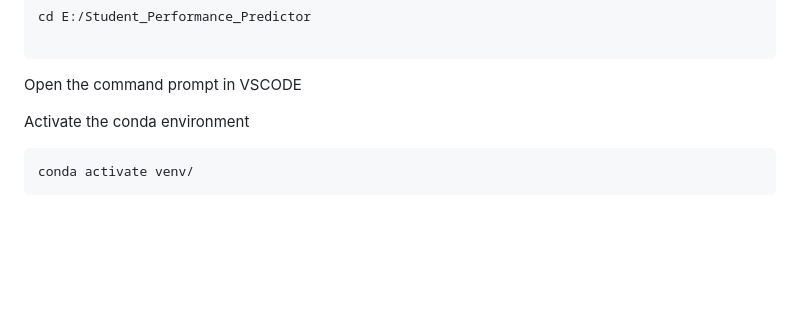
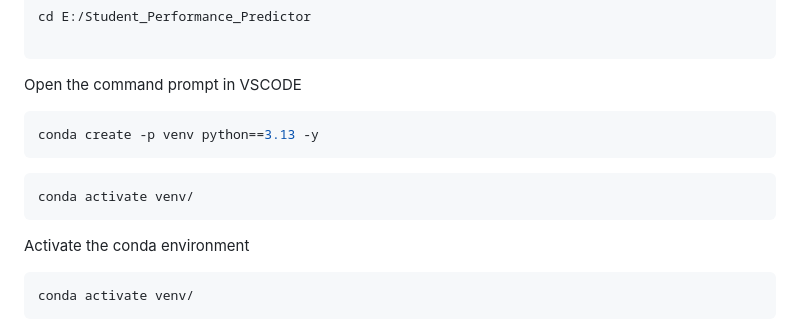
Before and after one commit to samithcsachi/Student_Performance_Predictor, a Markdown page: README.md, the part around the change. Rendered like a GitHub page; blank space fills up the shorter version.

````diff
--- a/README.md
+++ b/README.md
@@ -126,6 +126,14 @@ cd E:/Student_Performance_Predictor
 
 Open the command prompt in VSCODE
 
+```bash
+conda create -p venv python==3.13 -y
+```
+
+```bash
+conda activate venv/
+```
+
 
 Activate the conda environment
 
````
